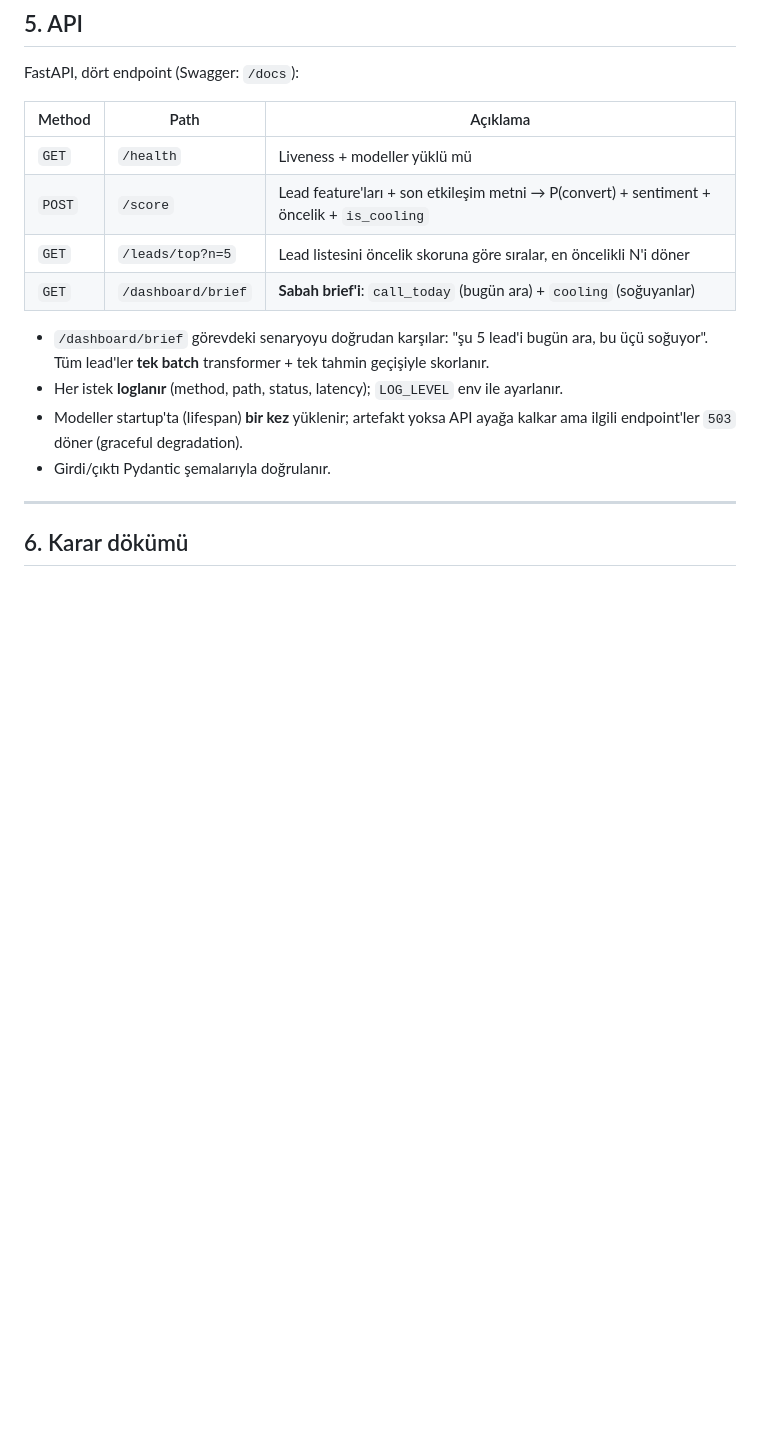
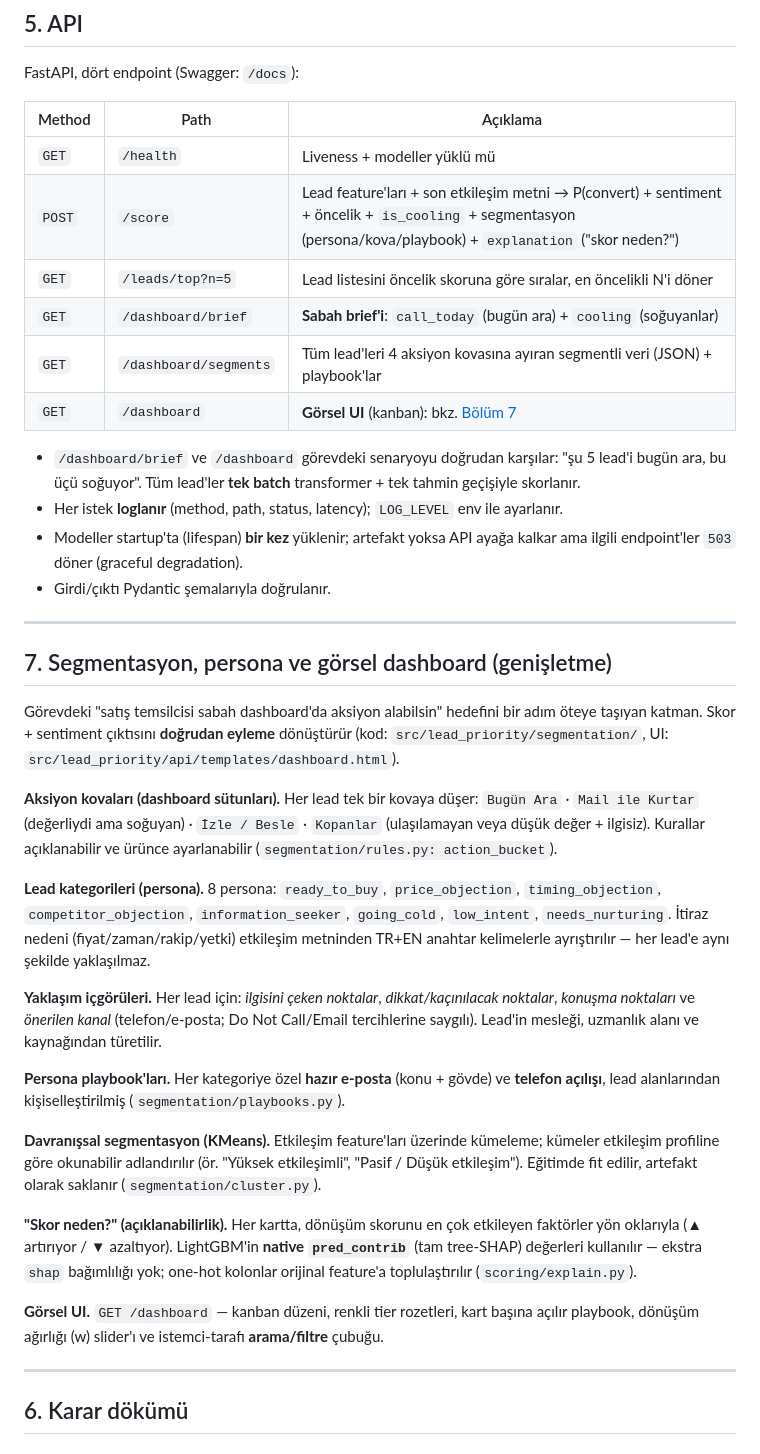
Before and after one commit to cagla0zturk/LEAD-SCORING-WITH-SENTIMENT-ANALYSIS, a Markdown page: README.md, the part around one of its changes. Drawn GitHub-style; blank space fills up the shorter version.

Commit message:
Docs: document segmentation/dashboard/explainer features and add interaction-response future-work idea
Co-authored-by: Cagla Ozturk <cagla0zturk@users.noreply.github.com>

```diff
--- a/README.md
+++ b/README.md
@@ -401,16 +401,56 @@ FastAPI, dört endpoint (Swagger: `/docs`):
 | Method | Path | Açıklama |
 |---|---|---|
 | `GET` | `/health` | Liveness + modeller yüklü mü |
-| `POST` | `/score` | Lead feature'ları + son etkileşim metni → P(convert) + sentiment + öncelik + `is_cooling` |
+| `POST` | `/score` | Lead feature'ları + son etkileşim metni → P(convert) + sentiment + öncelik + `is_cooling` + segmentasyon (persona/kova/playbook) + `explanation` ("skor neden?") |
 | `GET` | `/leads/top?n=5` | Lead listesini öncelik skoruna göre sıralar, en öncelikli N'i döner |
 | `GET` | `/dashboard/brief` | **Sabah brief'i**: `call_today` (bugün ara) + `cooling` (soğuyanlar) |
+| `GET` | `/dashboard/segments` | Tüm lead'leri 4 aksiyon kovasına ayıran segmentli veri (JSON) + playbook'lar |
+| `GET` | `/dashboard` | **Görsel UI** (kanban): bkz. [Bölüm 7](#7-segmentasyon-persona-ve-görsel-dashboard-genişletme) |
 
-- `/dashboard/brief` görevdeki senaryoyu doğrudan karşılar: "şu 5 lead'i bugün ara, bu üçü
-  soğuyor". Tüm lead'ler **tek batch** transformer + tek tahmin geçişiyle skorlanır.
+- `/dashboard/brief` ve `/dashboard` görevdeki senaryoyu doğrudan karşılar: "şu 5 lead'i bugün
+  ara, bu üçü soğuyor". Tüm lead'ler **tek batch** transformer + tek tahmin geçişiyle skorlanır.
 - Her istek **loglanır** (method, path, status, latency); `LOG_LEVEL` env ile ayarlanır.
 - Modeller startup'ta (lifespan) **bir kez** yüklenir; artefakt yoksa API ayağa kalkar ama
   ilgili endpoint'ler `503` döner (graceful degradation).
 - Girdi/çıktı Pydantic şemalarıyla doğrulanır.
+
+---
+
+## 7. Segmentasyon, persona ve görsel dashboard (genişletme)
+
+Görevdeki "satış temsilcisi sabah dashboard'da aksiyon alabilsin" hedefini bir adım öteye
+taşıyan katman. Skor + sentiment çıktısını **doğrudan eyleme** dönüştürür (kod:
+`src/lead_priority/segmentation/`, UI: `src/lead_priority/api/templates/dashboard.html`).
+
+**Aksiyon kovaları (dashboard sütunları).** Her lead tek bir kovaya düşer:
+`Bugün Ara` · `Mail ile Kurtar` (değerliydi ama soğuyan) · `İzle / Besle` · `Kopanlar`
+(ulaşılamayan veya düşük değer + ilgisiz). Kurallar açıklanabilir ve ürünce ayarlanabilir
+(`segmentation/rules.py: action_bucket`).
+
+**Lead kategorileri (persona).** 8 persona: `ready_to_buy`, `price_objection`,
+`timing_objection`, `competitor_objection`, `information_seeker`, `going_cold`,
+`low_intent`, `needs_nurturing`. İtiraz nedeni (fiyat/zaman/rakip/yetki) etkileşim
+metninden TR+EN anahtar kelimelerle ayrıştırılır — her lead'e aynı şekilde yaklaşılmaz.
+
+**Yaklaşım içgörüleri.** Her lead için: *ilgisini çeken noktalar*, *dikkat/kaçınılacak
+noktalar*, *konuşma noktaları* ve *önerilen kanal* (telefon/e-posta; Do Not Call/Email
+tercihlerine saygılı). Lead'in mesleği, uzmanlık alanı ve kaynağından türetilir.
+
+**Persona playbook'ları.** Her kategoriye özel **hazır e-posta** (konu + gövde) ve
+**telefon açılışı**, lead alanlarından kişiselleştirilmiş (`segmentation/playbooks.py`).
+
+**Davranışsal segmentasyon (KMeans).** Etkileşim feature'ları üzerinde kümeleme; kümeler
+etkileşim profiline göre okunabilir adlandırılır (ör. "Yüksek etkileşimli",
+"Pasif / Düşük etkileşim"). Eğitimde fit edilir, artefakt olarak saklanır
+(`segmentation/cluster.py`).
+
+**"Skor neden?" (açıklanabilirlik).** Her kartta, dönüşüm skorunu en çok etkileyen
+faktörler yön oklarıyla (▲ artırıyor / ▼ azaltıyor). LightGBM'in **native `pred_contrib`**
+(tam tree-SHAP) değerleri kullanılır — ekstra `shap` bağımlılığı yok; one-hot kolonlar
+orijinal feature'a toplulaştırılır (`scoring/explain.py`).
+
+**Görsel UI.** `GET /dashboard` — kanban düzeni, renkli tier rozetleri, kart başına açılır
+playbook, dönüşüm ağırlığı (w) slider'ı ve istemci-tarafı **arama/filtre** çubuğu.
 
 ---
 
```
Also changed, not shown: other parts of README.md (+12 -2 lines).
